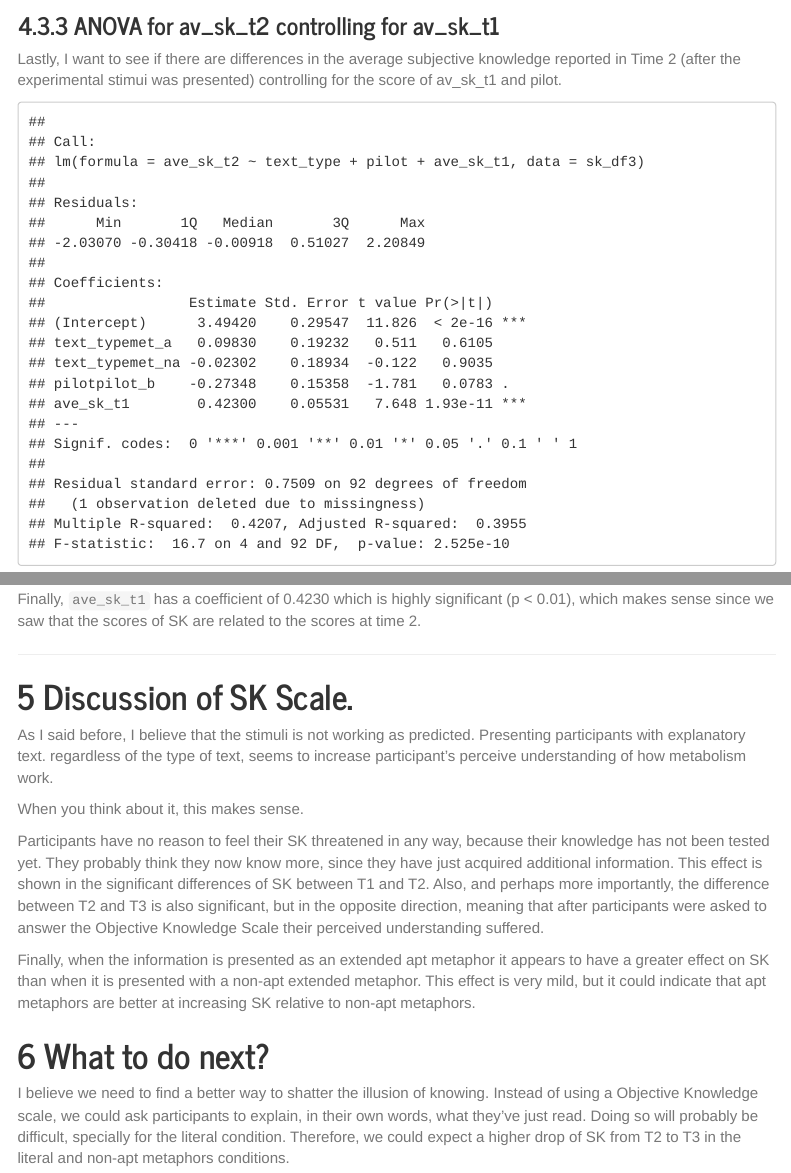
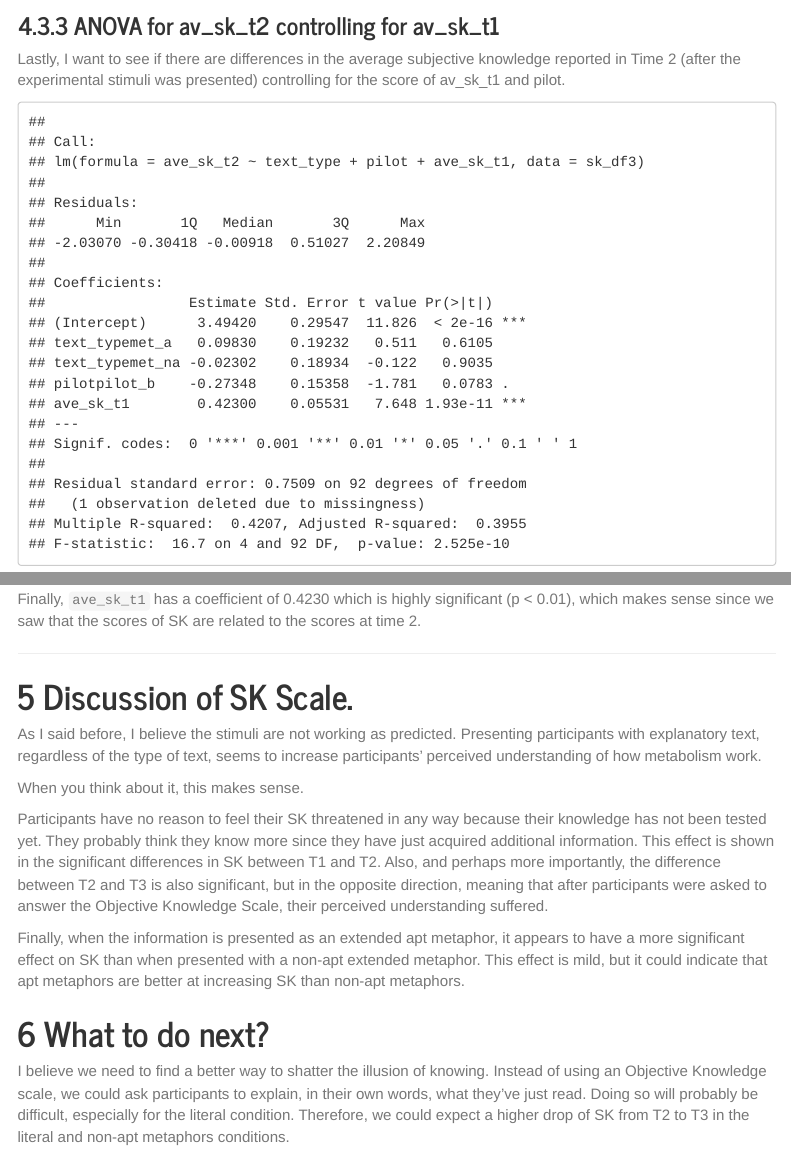
Before and after one commit to ramirocaso/pilot, an R Markdown document (Pilot Report.Rmd): the page in a window 1100 px wide, from 10620 px down, and a second part further down, joined at a grey line. Rendered offline with R 4.5, knitr and Pandoc, with nearby package versions; menus at the side of the page are left out.

Commit message:
correct mistakes

````diff
--- a/Pilot Report.Rmd
+++ b/Pilot Report.Rmd
@@ -549,7 +549,7 @@ ggplot(means_se, aes(x = text_type, y = mean_delta, group = 1)) +
 
 ### ANOVA for av_sk_t2 controlling for av_sk_t1
 
-Lastly, I want to see if there are differences in the average subjective knowledge reported in Time 2 (after the experimental stimui was presented) controlling for the score of av_sk_t1 and pilot.
+Lastly, I want to see if there are differences in the average subjective knowledge reported in Time 2 (after the experimental stimuli was presented) controlling for the score of av_sk_t1 and pilot.
 
 ```{r sk controlling, fig.align='center'}
 # Fit the ANCOVA model
@@ -603,15 +606,15 @@ Finally, `ave_sk_t1` has a coefficient of 0.4230 which is highly significant (p
 
 # Discussion of SK Scale.
 
-As I said before, I believe that the stimuli is not working as predicted.
-Presenting participants with explanatory text. regardless of the type of text, seems to increase participant's perceive understanding of how metabolism work.
+As I said before, I believe the stimuli are not working as predicted.
+Presenting participants with explanatory text, regardless of the type of text, seems to increase participants' perceived understanding of how metabolism work.
 
 When you think about it, this makes sense.
 
-Participants have no reason to feel their SK threatened in any way, because their knowledge has not been tested yet. They probably think they now know more, since they have just acquired additional information. This effect is shown in the significant differences of SK between T1 and T2. Also, and perhaps more importantly, the difference between T2 and T3 is also significant, but in the opposite direction, meaning that after participants were asked to answer the Objective Knowledge Scale their perceived understanding suffered.
+Participants have no reason to feel their SK threatened in any way because their knowledge has not been tested yet. They probably think they know more since they have just acquired additional information. This effect is shown in the significant differences in SK between T1 and T2. Also, and perhaps more importantly, the difference between T2 and T3 is also significant, but in the opposite direction, meaning that after participants were asked to answer the Objective Knowledge Scale, their perceived understanding suffered.
 
-Finally, when the information is presented as an extended apt metaphor it appears to have a greater effect on SK than when it is presented with a non-apt extended metaphor. This effect is very mild, but it could indicate that apt metaphors are better at increasing SK relative to non-apt metaphors.
+Finally, when the information is presented as an extended apt metaphor, it appears to have a more significant effect on SK than when presented with a non-apt extended metaphor. This effect is mild, but it could indicate that apt metaphors are better at increasing SK than non-apt metaphors.
 
 # What to do next?
 
-I believe we need to find a better way to shatter the illusion of knowing. Instead of using a Objective Knowledge scale, we could ask participants to explain, in their own words, what they've just read. Doing so will probably be difficult, specially for the literal condition. Therefore, we could expect a higher drop of SK from T2 to T3 in the literal and non-apt metaphors conditions.
+I believe we need to find a better way to shatter the illusion of knowing. Instead of using an Objective Knowledge scale, we could ask participants to explain, in their own words, what they've just read. Doing so will probably be difficult, especially for the literal condition. Therefore, we could expect a higher drop of SK from T2 to T3 in the literal and non-apt metaphors conditions.
````
Also changed, not shown: Pilot-Report.html, Pilot Report.Rmd (5 more changed lines).
